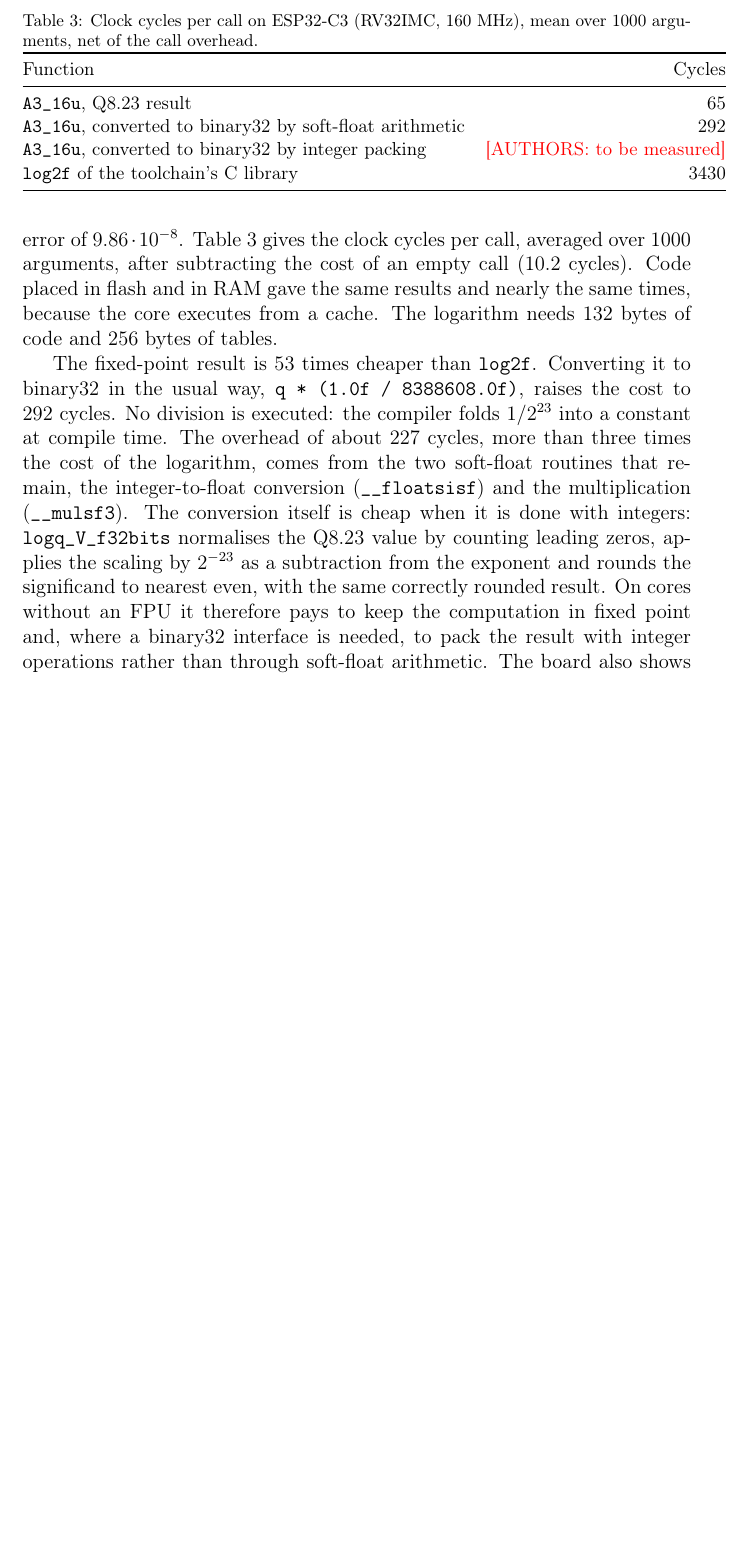
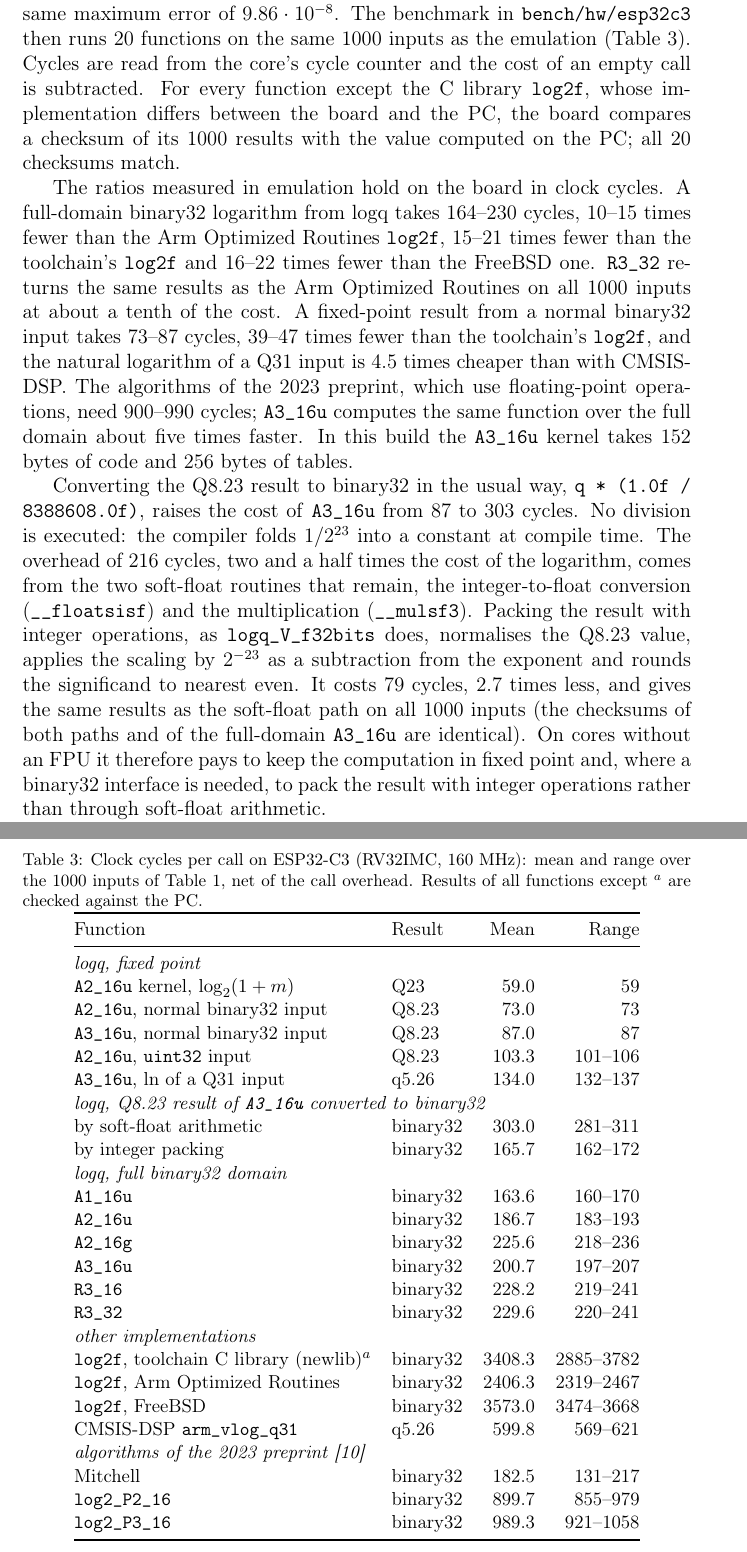
Before and after one commit to pawelgepner/Logarithm, a LaTeX paper (paper/main.tex): part of page 8 of 11 before the commit and two parts of pages 8 and 12 of 12 after it, the two joined at a grey line, cut so that both start at the same text, the shorter picture padded with empty space. Compiled offline with pdfLaTeX; a LaTeX package or settings file that is missing is left out.

Commit message:
Update main.tex

```diff
--- a/paper/main.tex
+++ b/paper/main.tex
@@ -322,5 +318,0 @@ results are bit for bit identical to those on a PC, with the same maximum
-error of $9.86\cdot10^{-8}$. Table~\ref{tab:esp} gives the clock cycles per
-call, averaged over 1000 arguments, after subtracting the cost of an empty
-call (10.2 cycles). Code placed in flash and in RAM gave the same results and
-nearly the same times, because the core executes from a cache. The
-logarithm needs 132 bytes of code and 256 bytes of tables.
@@ -327,34 +323,76 @@ logarithm needs 132 bytes of code and 256 bytes of tables.
+significands; its results are bit for bit identical to those on a PC, with the
+same maximum error of $9.86\cdot10^{-8}$. The benchmark in
+\texttt{bench/hw/esp32c3} then runs 20 functions on the same 1000 inputs as
+the emulation (Table~\ref{tab:esp}). Cycles are read from the core's cycle
+counter and the cost of an empty call is subtracted. For every function except
+the C library \texttt{log2f}, whose implementation differs between the board
+and the PC, the board compares a checksum of its 1000 results with the value
+computed on the PC; all 20 checksums match.
 
 \begin{table}[t]
 \centering\small
-\caption{Clock cycles per call on ESP32-C3 (RV32IMC, 160~MHz), mean over 1000
-arguments, net of the call overhead.}
+\caption{Clock cycles per call on ESP32-C3 (RV32IMC, 160~MHz): mean and range
+over the 1000 inputs of Table~\ref{tab:cost}, net of the call overhead. Results
+of all functions except $^{a}$ are checked against the PC.}
 \label{tab:esp}
-\begin{tabular}{@{}lr@{}}
+\begin{tabular}{@{}llrr@{}}
 \toprule
-Function & Cycles \\
+Function & Result & Mean & Range \\
 \midrule
-\texttt{A3\_16u}, Q8.23 result & 65 \\
-\texttt{A3\_16u}, converted to binary32 by soft-float arithmetic & 292 \\
-\texttt{A3\_16u}, converted to binary32 by integer packing & \authors{to be measured} \\
-\texttt{log2f} of the toolchain's C library & 3430 \\
+\multicolumn{4}{@{}l}{\emph{logq, fixed point}}\\
+\texttt{A2\_16u} kernel, $\log_2(1+m)$ & Q23 & 59.0 & 59 \\
+\texttt{A2\_16u}, normal binary32 input & Q8.23 & 73.0 & 73 \\
+\texttt{A3\_16u}, normal binary32 input & Q8.23 & 87.0 & 87 \\
+\texttt{A2\_16u}, \texttt{uint32} input & Q8.23 & 103.3 & 101--106 \\
+\texttt{A3\_16u}, $\ln$ of a Q31 input & q5.26 & 134.0 & 132--137 \\
+\multicolumn{4}{@{}l}{\emph{logq, Q8.23 result of \texttt{A3\_16u} converted to binary32}}\\
+by soft-float arithmetic & binary32 & 303.0 & 281--311 \\
+by integer packing & binary32 & 165.7 & 162--172 \\
+\multicolumn{4}{@{}l}{\emph{logq, full binary32 domain}}\\
+\texttt{A1\_16u} & binary32 & 163.6 & 160--170 \\
+\texttt{A2\_16u} & binary32 & 186.7 & 183--193 \\
+\texttt{A2\_16g} & binary32 & 225.6 & 218--236 \\
+\texttt{A3\_16u} & binary32 & 200.7 & 197--207 \\
+\texttt{R3\_16} & binary32 & 228.2 & 219--241 \\
+\texttt{R3\_32} & binary32 & 229.6 & 220--241 \\
+\multicolumn{4}{@{}l}{\emph{other implementations}}\\
+\texttt{log2f}, toolchain C library (newlib)$^{a}$ & binary32 & 3408.3 & 2885--3782 \\
+\texttt{log2f}, Arm Optimized Routines & binary32 & 2406.3 & 2319--2467 \\
+\texttt{log2f}, FreeBSD & binary32 & 3573.0 & 3474--3668 \\
+CMSIS-DSP \texttt{arm\_vlog\_q31} & q5.26 & 599.8 & 569--621 \\
+\multicolumn{4}{@{}l}{\emph{algorithms of the 2023 preprint \cite{gepner2023preprint}}}\\
+Mitchell & binary32 & 182.5 & 131--217 \\
+\texttt{log2\_P2\_16} & binary32 & 899.7 & 855--979 \\
+\texttt{log2\_P3\_16} & binary32 & 989.3 & 921--1058 \\
 \bottomrule
 \end{tabular}
 \end{table}
 
-The fixed-point result is 53 times cheaper than \texttt{log2f}. Converting it
-to binary32 in the usual way, \texttt{q * (1.0f / 8388608.0f)}, raises the
-cost to 292 cycles. No division is executed: the compiler folds $1/2^{23}$
-into a constant at compile time. The overhead of about 227 cycles, more than
-three times the cost of the logarithm, comes from the two soft-float routines
-that remain, the integer-to-float conversion (\texttt{\_\_floatsisf}) and the
-multiplication (\texttt{\_\_mulsf3}). The conversion itself is cheap when it
-is done with integers: \texttt{logq\_V\_f32bits} normalises the Q8.23 value by
-counting leading zeros, applies the scaling by $2^{-23}$ as a subtraction from
-the exponent and rounds the significand to nearest even, with the same
-correctly rounded result. On cores without an FPU it therefore pays to keep
-the computation in fixed point and, where a binary32 interface is needed, to
-pack the result with integer operations rather than through soft-float
-arithmetic. The board also shows
-an accuracy effect of the output format. Q8.23 has a fixed resolution of
-$2^{-23}$, while binary32 results with $|\log_2 x|\ge2$ are spaced at least
+The ratios measured in emulation hold on the board in clock cycles. A
+full-domain binary32 logarithm from logq takes 164--230 cycles, 10--15 times
+fewer than the Arm Optimized Routines \texttt{log2f}, 15--21 times fewer than
+the toolchain's \texttt{log2f} and 16--22 times fewer than the FreeBSD one.
+\texttt{R3\_32} returns the same results as the Arm Optimized Routines on all
+1000 inputs at about a tenth of the cost. A fixed-point result from a normal
+binary32 input takes 73--87 cycles, 39--47 times fewer than the toolchain's
+\texttt{log2f}, and the natural logarithm of a Q31 input is 4.5 times cheaper
+than with CMSIS-DSP. The algorithms of the 2023 preprint, which use
+floating-point operations, need 900--990 cycles; \texttt{A3\_16u} computes the
+same function over the full domain about five times faster. In this build the
+\texttt{A3\_16u} kernel takes 152 bytes of code and 256 bytes of tables.
+
+Converting the Q8.23 result to binary32 in the usual way,
+\texttt{q * (1.0f / 8388608.0f)}, raises the cost of \texttt{A3\_16u} from 87
+to 303 cycles. No division is executed: the compiler folds $1/2^{23}$ into a
+constant at compile time. The overhead of 216 cycles, two and a half times the
+cost of the logarithm, comes from the two soft-float routines that remain, the
+integer-to-float conversion (\texttt{\_\_floatsisf}) and the multiplication
+(\texttt{\_\_mulsf3}). Packing the result with integer operations, as
+\texttt{logq\_V\_f32bits} does, normalises the Q8.23 value, applies the
+scaling by $2^{-23}$ as a subtraction from the exponent and rounds the
+significand to nearest even. It costs 79 cycles, 2.7 times less, and gives the
+same results as the soft-float path on all 1000 inputs (the checksums of both
+paths and of the full-domain \texttt{A3\_16u} are identical). On cores without
+an FPU it therefore pays to keep the computation in fixed point and, where a
+binary32 interface is needed, to pack the result with integer operations
+rather than through soft-float arithmetic.
```
Also changed, not shown: paper/main.tex (40 more changed lines).
